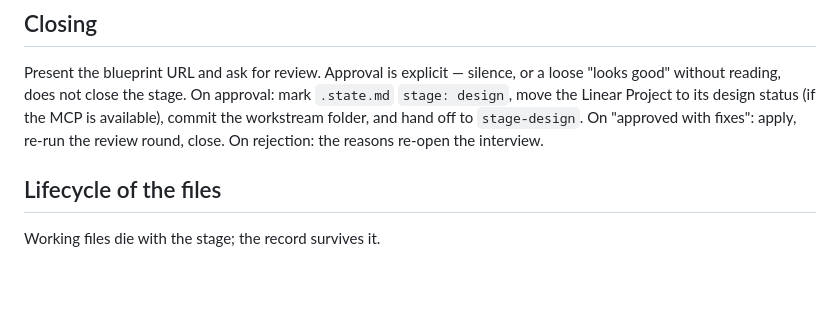
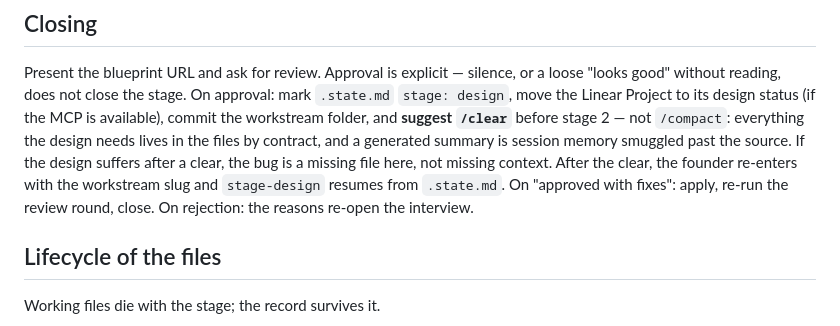
Before and after one commit to farias-77/skills, a Markdown page: skills/stage-discovery/SKILL.md, the part around the change. Rendered like a GitHub page; blank space fills up the shorter version.

Commit message:
feat(discovery): closing suggests /clear before stage 2, never /compact
Everything the design needs lives in the files by contract — a generated
summary is session memory smuggled past the source. If the design
suffers after a clear, the bug is a missing file in discovery, not
missing context. Re-entry is by workstream slug; stage-design resumes
from .state.md.

Co-Authored-By: Claude Fable 5 <noreply@anthropic.com>

```diff
--- a/skills/stage-discovery/SKILL.md
+++ b/skills/stage-discovery/SKILL.md
@@ -288,9 +288,14 @@ Present the blueprint URL and ask for review. Approval is explicit —
 silence, or a loose "looks good" without reading, does not close the
 stage. On approval: mark `.state.md` `stage: design`, move the Linear
 Project to its design status (if the MCP is available), commit the
-workstream folder, and hand off to `stage-design`. On "approved with
-fixes": apply, re-run the review round, close. On rejection: the reasons
-re-open the interview.
+workstream folder, and **suggest `/clear`** before stage 2 — not
+`/compact`: everything the design needs lives in the files by contract,
+and a generated summary is session memory smuggled past the source. If
+the design suffers after a clear, the bug is a missing file here, not
+missing context. After the clear, the founder re-enters with the
+workstream slug and `stage-design` resumes from `.state.md`. On
+"approved with fixes": apply, re-run the review round, close. On
+rejection: the reasons re-open the interview.
 
 ## Lifecycle of the files
 
```
